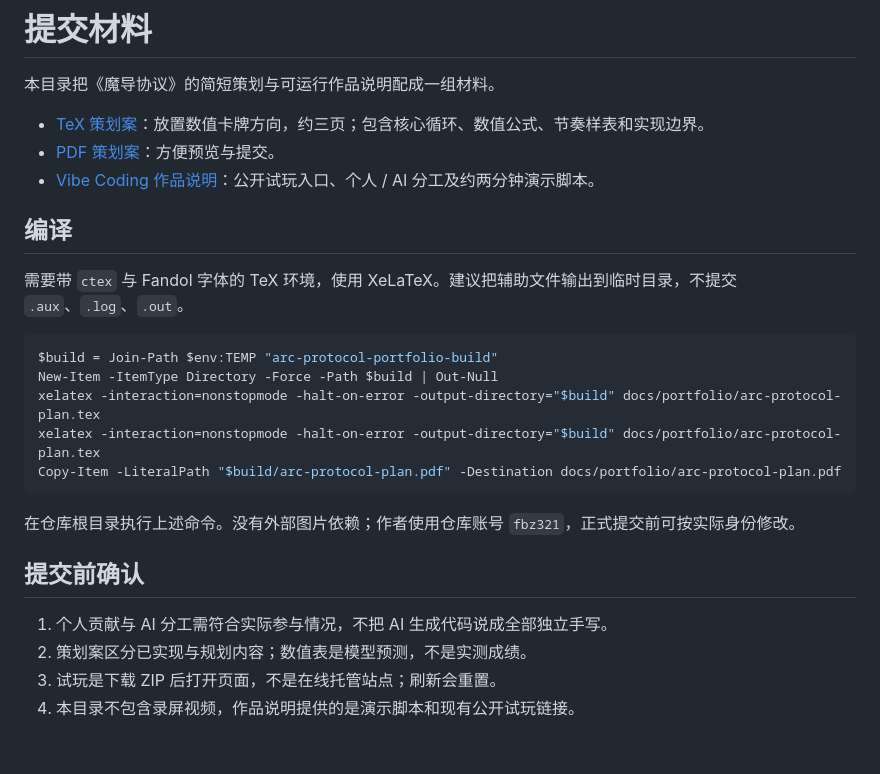
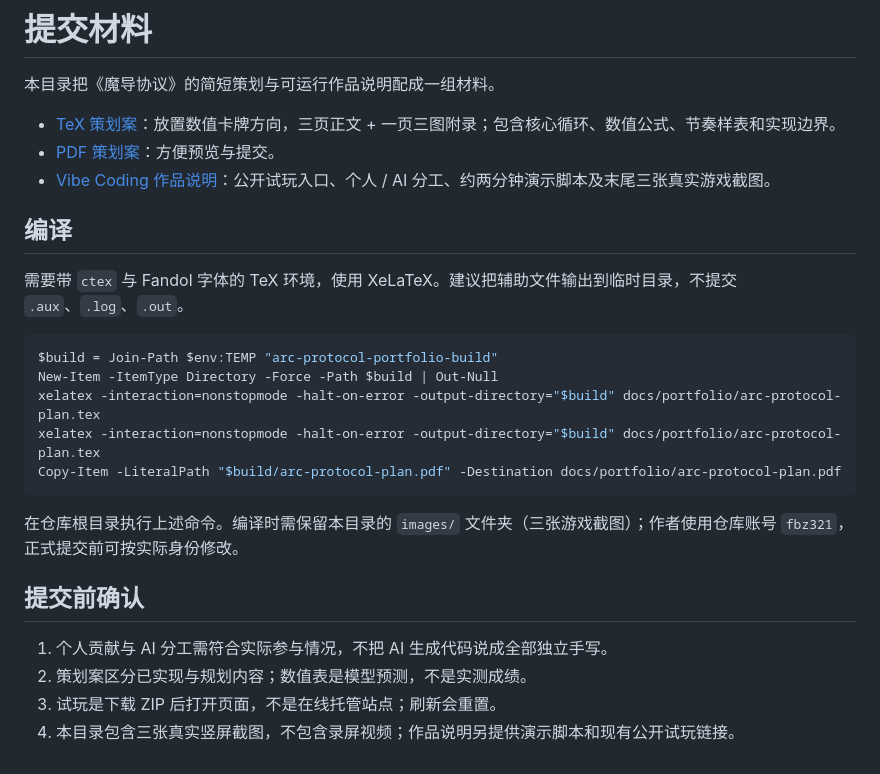
Before and after one commit to fbz321/Arc-Protocol, a Markdown page: docs/portfolio/README.md, the part around the change. GitHub-like rendering.

````diff
--- a/docs/portfolio/README.md
+++ b/docs/portfolio/README.md
@@ -2,9 +2,9 @@
 
 本目录把《魔导协议》的简短策划与可运行作品说明配成一组材料。
 
-- [TeX 策划案](arc-protocol-plan.tex)：放置数值卡牌方向，约三页；包含核心循环、数值公式、节奏样表和实现边界。
+- [TeX 策划案](arc-protocol-plan.tex)：放置数值卡牌方向，三页正文 + 一页三图附录；包含核心循环、数值公式、节奏样表和实现边界。
 - [PDF 策划案](arc-protocol-plan.pdf)：方便预览与提交。
-- [Vibe Coding 作品说明](vibe-coding-showcase.md)：公开试玩入口、个人 / AI 分工及约两分钟演示脚本。
+- [Vibe Coding 作品说明](vibe-coding-showcase.md)：公开试玩入口、个人 / AI 分工、约两分钟演示脚本及末尾三张真实游戏截图。
 
 ## 编译
 
@@ -18,11 +18,11 @@ xelatex -interaction=nonstopmode -halt-on-error -output-directory="$build" docs/
 Copy-Item -LiteralPath "$build/arc-protocol-plan.pdf" -Destination docs/portfolio/arc-protocol-plan.pdf
 ```
 
-在仓库根目录执行上述命令。没有外部图片依赖；作者使用仓库账号 `fbz321`，正式提交前可按实际身份修改。
+在仓库根目录执行上述命令。编译时需保留本目录的 `images/` 文件夹（三张游戏截图）；作者使用仓库账号 `fbz321`，正式提交前可按实际身份修改。
 
 ## 提交前确认
 
 1. 个人贡献与 AI 分工需符合实际参与情况，不把 AI 生成代码说成全部独立手写。
 2. 策划案区分已实现与规划内容；数值表是模型预测，不是实测成绩。
 3. 试玩是下载 ZIP 后打开页面，不是在线托管站点；刷新会重置。
-4. 本目录不包含录屏视频，作品说明提供的是演示脚本和现有公开试玩链接。
+4. 本目录包含三张真实竖屏截图，不包含录屏视频；作品说明另提供演示脚本和现有公开试玩链接。
````
Also changed, not shown: docs/portfolio/vibe-coding-showcase.md (+22 -0 lines), docs/portfolio/images/01-combat.png (added), docs/portfolio/images/02-training.png (added), docs/portfolio/images/03-repository.png (added), 2 other files.
